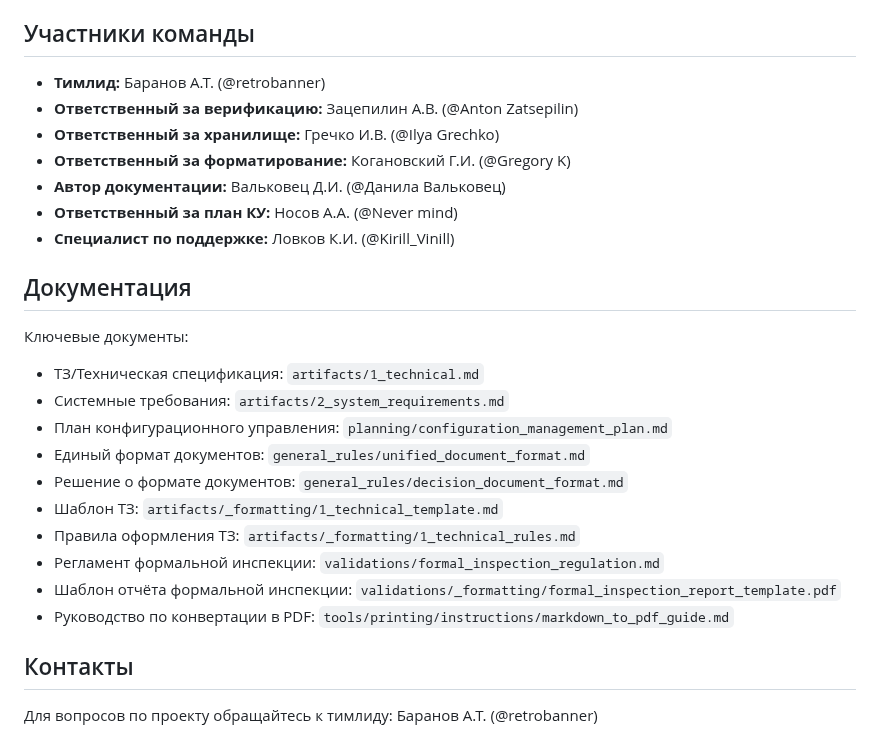
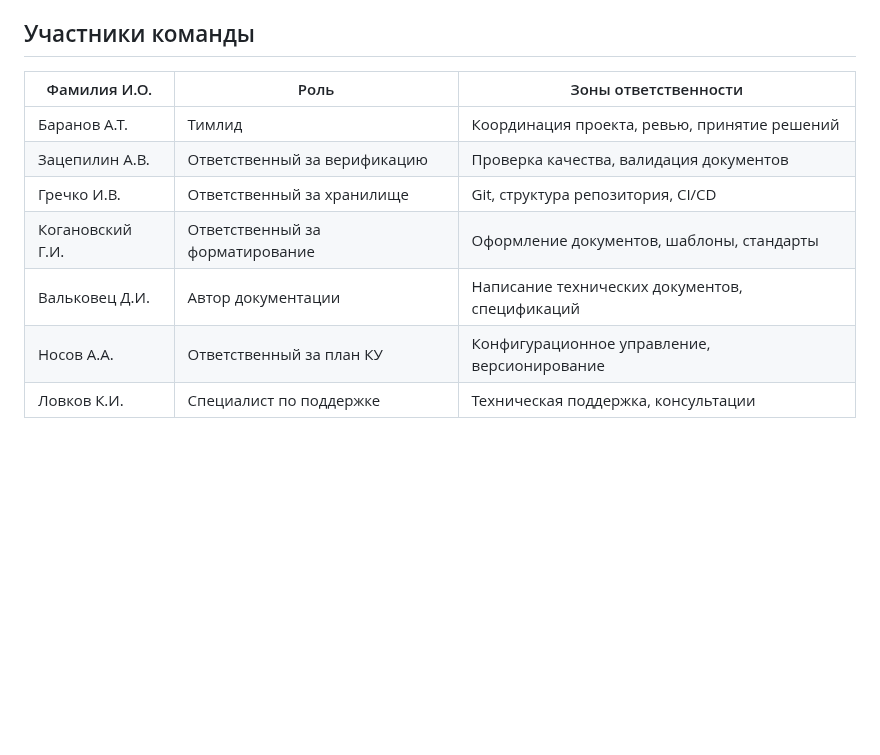
Before and after one commit to ITSIMS/ITSIMS-IT-Service-Inventory-and-Management-System, a Markdown page: README.md, the part around one of its changes. Drawn GitHub-style; blank space fills up the shorter version.

```diff
--- a/README.md
+++ b/README.md
@@ -32,29 +64,12 @@ ITSIMS - это система для централизованного учё
 
 ## Участники команды
 
-- **Тимлид:** Баранов А.Т. (@retrobanner)
-- **Ответственный за верификацию:** Зацепилин А.В. (@Anton Zatsepilin)
-- **Ответственный за хранилище:** Гречко И.В. (@Ilya Grechko)
-- **Ответственный за форматирование:** Когановский Г.И. (@Gregory K)
-- **Автор документации:** Вальковец Д.И. (@Данила Вальковец)
-- **Ответственный за план КУ:** Носов А.А. (@Never mind)
-- **Специалист по поддержке:** Ловков К.И. (@Kirill_Vinill)
-
-## Документация
-
-Ключевые документы:
-
-- ТЗ/Техническая спецификация: `artifacts/1_technical.md`
-- Системные требования: `artifacts/2_system_requirements.md`
-- План конфигурационного управления: `planning/configuration_management_plan.md`
-- Единый формат документов: `general_rules/unified_document_format.md`
-- Решение о формате документов: `general_rules/decision_document_format.md`
-- Шаблон ТЗ: `artifacts/_formatting/1_technical_template.md`
-- Правила оформления ТЗ: `artifacts/_formatting/1_technical_rules.md`
-- Регламент формальной инспекции: `validations/formal_inspection_regulation.md`
-- Шаблон отчёта формальной инспекции: `validations/_formatting/formal_inspection_report_template.pdf`
-- Руководство по конвертации в PDF: `tools/printing/instructions/markdown_to_pdf_guide.md`
-
-## Контакты
-
-Для вопросов по проекту обращайтесь к тимлиду: Баранов А.Т. (@retrobanner)
+| Фамилия И.О.     | Роль                            | Зоны ответственности                           |
+| ---------------- | ------------------------------- | ---------------------------------------------- |
+| Баранов А.Т.     | Тимлид                          | Координация проекта, ревью, принятие решений   |
+| Зацепилин А.В.   | Ответственный за верификацию    | Проверка качества, валидация документов        |
+| Гречко И.В.      | Ответственный за хранилище      | Git, структура репозитория, CI/CD              |
+| Когановский Г.И. | Ответственный за форматирование | Оформление документов, шаблоны, стандарты      |
+| Вальковец Д.И.   | Автор документации              | Написание технических документов, спецификаций |
+| Носов А.А.       | Ответственный за план КУ        | Конфигурационное управление, версионирование   |
+| Ловков К.И.      | Специалист по поддержке         | Техническая поддержка, консультации            |
```
Also changed, not shown: other parts of README.md (+54 -22 lines), task-tracker/2_in_progress/2025-11-23_Гречко.md (+5 -5 lines).
